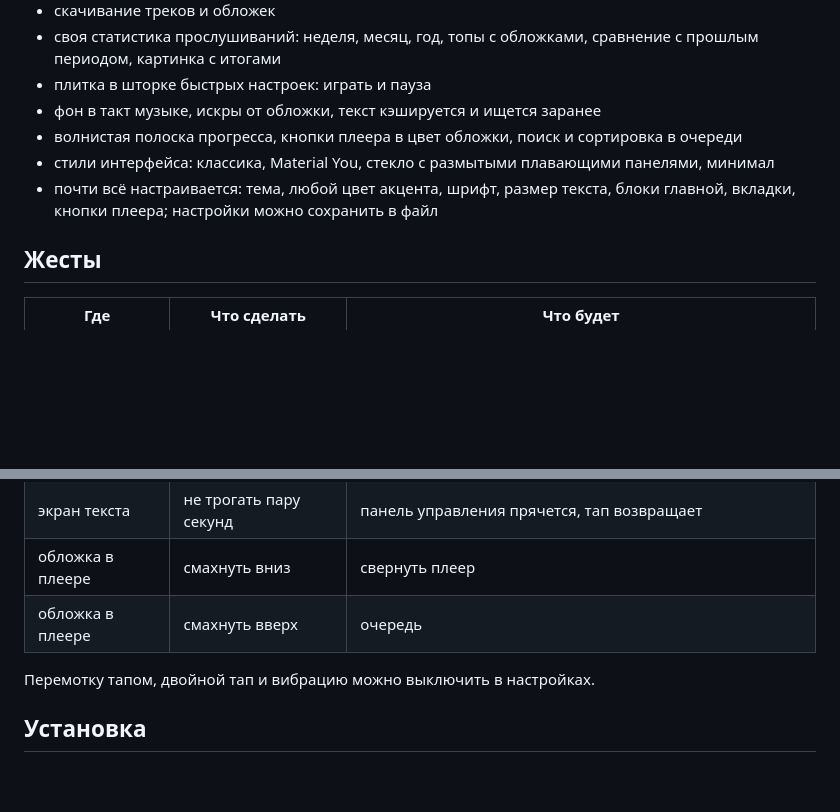
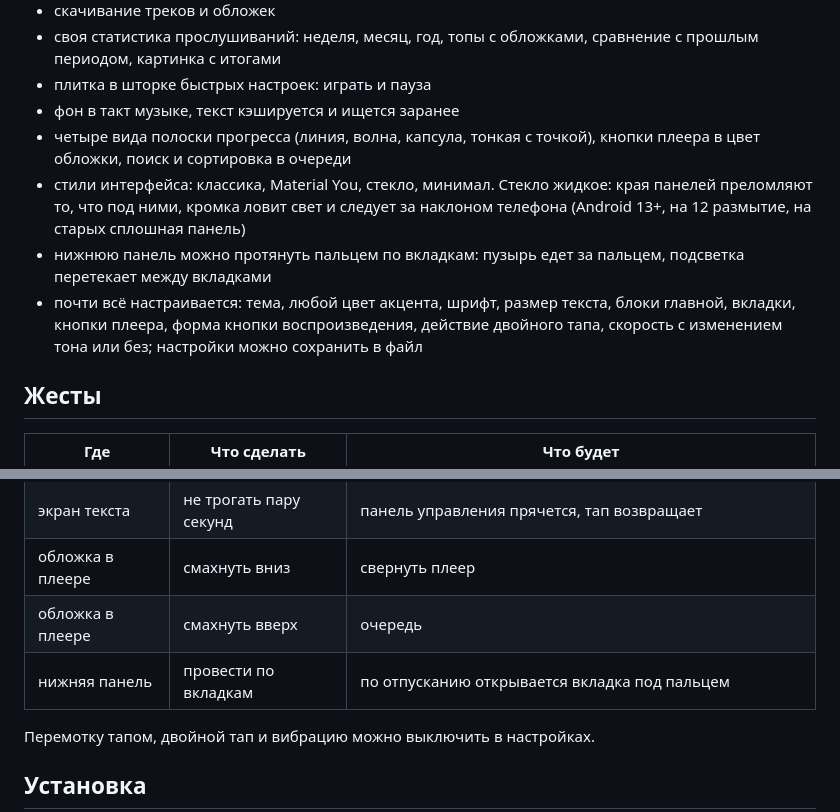
Before and after one commit to Dev-Angel-7553/Aria-Android, a Markdown page: README.ru.md, 2 parts joined by grey strips. Drawn GitHub-style; blank space fills up the shorter version.

Commit message:
README: liquid glass, tab bar drag, seek styles, site link

```diff
--- a/README.ru.md
+++ b/README.ru.md
@@ -25,10 +25,11 @@
 - скачивание треков и обложек
 - своя статистика прослушиваний: неделя, месяц, год, топы с обложками, сравнение с прошлым периодом, картинка с итогами
 - плитка в шторке быстрых настроек: играть и пауза
-- фон в такт музыке, искры от обложки, текст кэшируется и ищется заранее
-- волнистая полоска прогресса, кнопки плеера в цвет обложки, поиск и сортировка в очереди
-- стили интерфейса: классика, Material You, стекло с размытыми плавающими панелями, минимал
-- почти всё настраивается: тема, любой цвет акцента, шрифт, размер текста, блоки главной, вкладки, кнопки плеера; настройки можно сохранить в файл
+- фон в такт музыке, текст кэшируется и ищется заранее
+- четыре вида полоски прогресса (линия, волна, капсула, тонкая с точкой), кнопки плеера в цвет обложки, поиск и сортировка в очереди
+- стили интерфейса: классика, Material You, стекло, минимал. Стекло жидкое: края панелей преломляют то, что под ними, кромка ловит свет и следует за наклоном телефона (Android 13+, на 12 размытие, на старых сплошная панель)
+- нижнюю панель можно протянуть пальцем по вкладкам: пузырь едет за пальцем, подсветка перетекает между вкладками
+- почти всё настраивается: тема, любой цвет акцента, шрифт, размер текста, блоки главной, вкладки, кнопки плеера, форма кнопки воспроизведения, действие двойного тапа, скорость с изменением тона или без; настройки можно сохранить в файл
 
 ## Жесты
 
@@ -40,6 +41,7 @@
 | экран текста | не трогать пару секунд | панель управления прячется, тап возвращает |
 | обложка в плеере | смахнуть вниз | свернуть плеер |
 | обложка в плеере | смахнуть вверх | очередь |
+| нижняя панель | провести по вкладкам | по отпусканию открывается вкладка под пальцем |
 
 Перемотку тапом, двойной тап и вибрацию можно выключить в настройках.
 
```
Also changed, not shown: other parts of README.ru.md (+1 -1 lines), README.md (+7 -5 lines).
